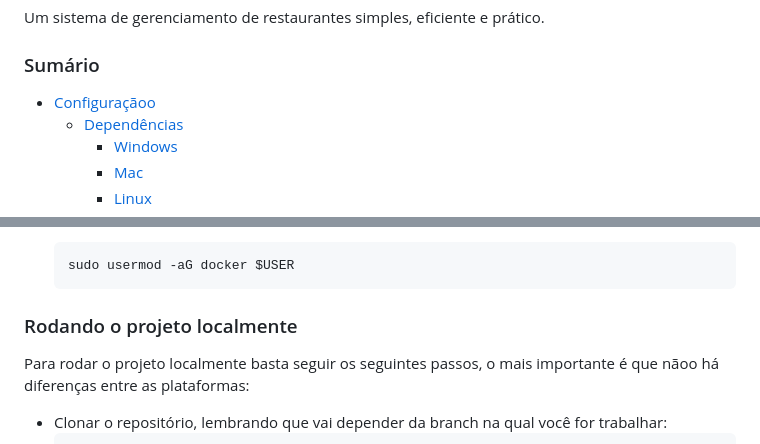
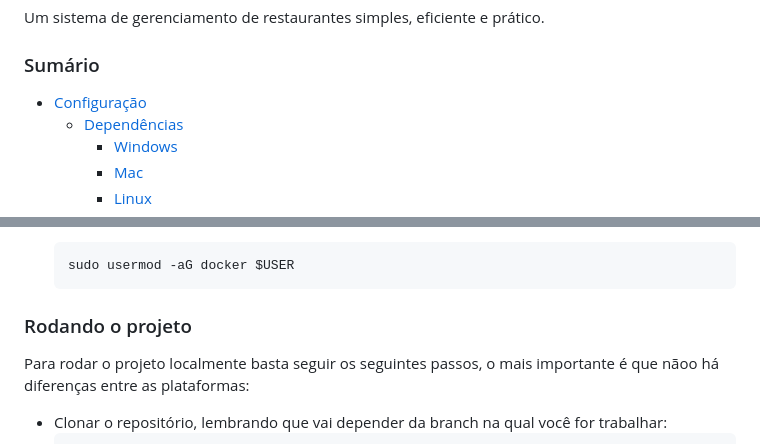
Before and after one commit to i3elj/astro_system, a Markdown page: README.md, 2 parts joined by grey strips. GitHub-like rendering.

Commit message:
forgot one link geez

````diff
--- a/README.md
+++ b/README.md
@@ -3,7 +3,7 @@
 Um sistema de gerenciamento de restaurantes simples, eficiente e prático.
 
 ### Sumário
-- [Configuraçãoo](https://github.com/i3elj/astro_system/#configuração)
+- [Configuração](https://github.com/i3elj/astro_system/#configuração)
   - [Dependências](https://github.com/i3elj/astro_system/#dependências)
     - [Windows](https://github.com/i3elj/astro_system/#windows)
     - [Mac](https://github.com/i3elj/astro_system/#mac)
@@ -63,7 +63,7 @@ curl -fsSL https://ddev.com/install.sh | bash
   ```bash
   sudo usermod -aG docker $USER
   ```
-### Rodando o projeto localmente
+### Rodando o projeto
 Para rodar o projeto localmente basta seguir os seguintes passos, o mais importante é que nãoo há diferenças entre as plataformas:
 * Clonar o repositório, lembrando que vai depender da branch na qual você for trabalhar:
    ```bash
````
